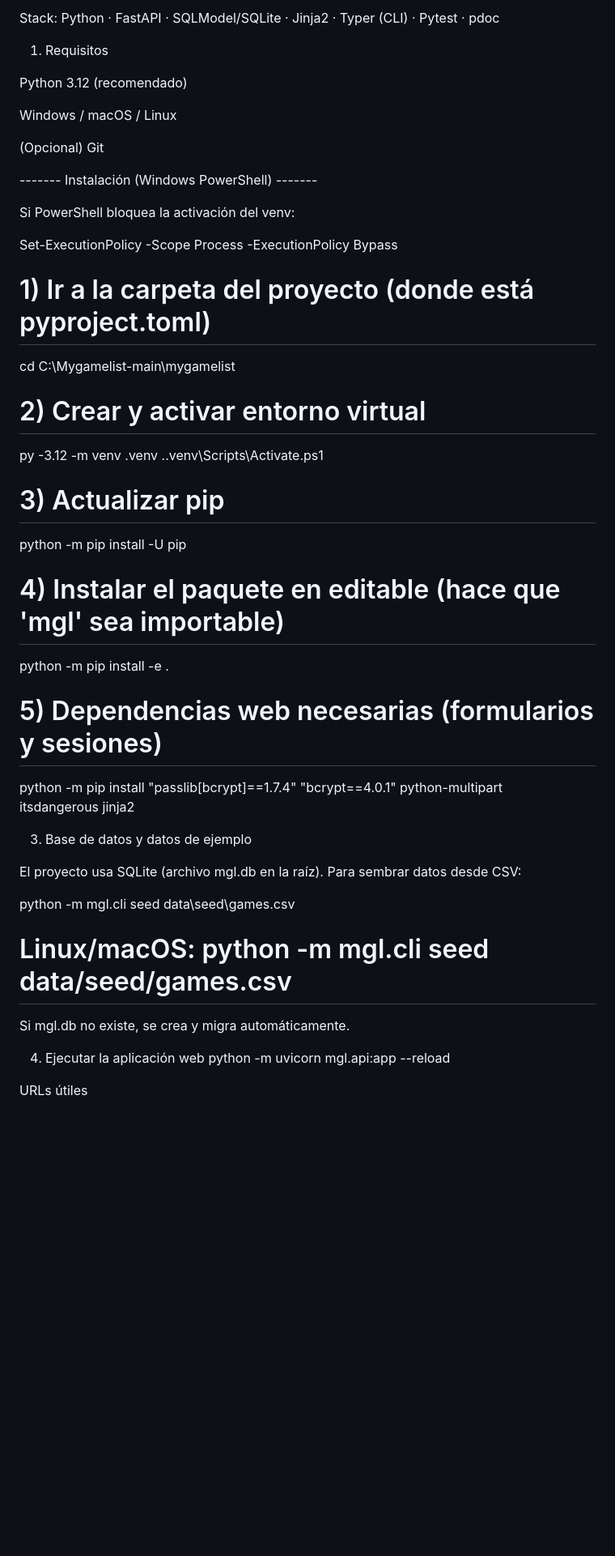
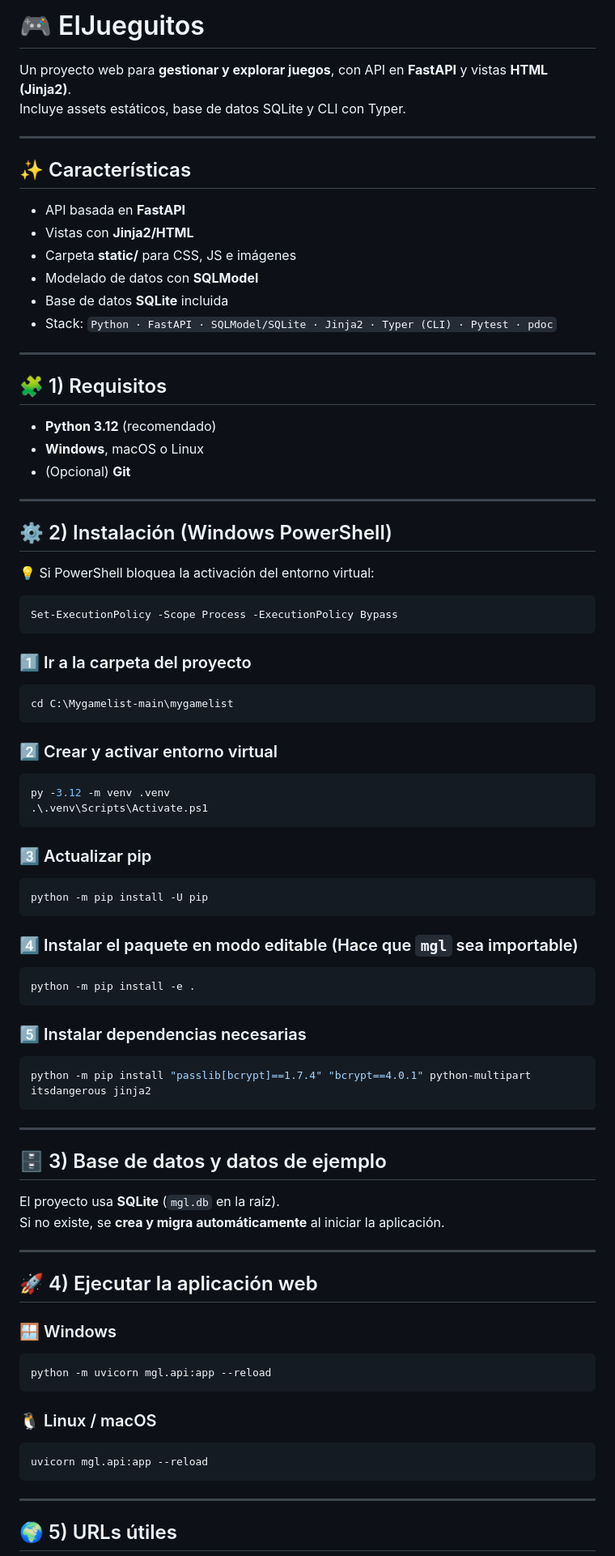
Before and after one commit to Fernanplays46/Mygamelist, a Markdown page: ElJueguitos/README.md, the part around one of its changes. Shown at 81% size. Drawn GitHub-style; blank space fills up the shorter version.

Commit message:
Revise README for clarity and completeness
Updated README.md to enhance project description and installation instructions.

````diff
--- a/ElJueguitos/README.md
+++ b/ElJueguitos/README.md
@@ -1,52 +1,86 @@
 
 
-Stack: Python · FastAPI · SQLModel/SQLite · Jinja2 · Typer (CLI) · Pytest · pdoc
+# 🎮 ElJueguitos
 
-1) Requisitos
+Un proyecto web para **gestionar y explorar juegos**, con API en **FastAPI** y vistas **HTML (Jinja2)**.
+Incluye assets estáticos, base de datos SQLite y CLI con Typer.
 
-Python 3.12 (recomendado)
+---
 
-Windows / macOS / Linux
+## ✨ Características
 
-(Opcional) Git
+- API basada en **FastAPI**
+- Vistas con **Jinja2/HTML**
+- Carpeta **static/** para CSS, JS e imágenes
+- Modelado de datos con **SQLModel**
+- Base de datos **SQLite** incluida
+- Stack: `Python · FastAPI · SQLModel/SQLite · Jinja2 · Typer (CLI) · Pytest · pdoc`
 
- ------- Instalación (Windows PowerShell) -------
+---
 
-Si PowerShell bloquea la activación del venv:
+## 🧩 1) Requisitos
 
+- **Python 3.12** (recomendado)
+- **Windows**, macOS o Linux
+- (Opcional) **Git**
+
+---
+
+## ⚙️ 2) Instalación (Windows PowerShell)
+
+💡 Si PowerShell bloquea la activación del entorno virtual:
+```powershell
 Set-ExecutionPolicy -Scope Process -ExecutionPolicy Bypass
+```
 
-# 1) Ir a la carpeta del proyecto (donde está pyproject.toml)
+### 1️⃣ Ir a la carpeta del proyecto
+```powershell
 cd C:\Mygamelist-main\mygamelist
+```
 
-# 2) Crear y activar entorno virtual
+### 2️⃣ Crear y activar entorno virtual
+```powershell
 py -3.12 -m venv .venv
 .\.venv\Scripts\Activate.ps1
+```
 
-# 3) Actualizar pip
+### 3️⃣ Actualizar pip
+```powershell
 python -m pip install -U pip
+```
 
-# 4) Instalar el paquete en editable (hace que 'mgl' sea importable)
+### 4️⃣ Instalar el paquete en modo editable  (Hace que `mgl` sea importable)
+```powershell
 python -m pip install -e .
+```
 
-# 5) Dependencias web necesarias (formularios y sesiones)
-python -m pip install "passlib[bcrypt]==1.7.4" "bcrypt==4.0.1" python-multipart itsdangerous jinja2
+### 5️⃣ Instalar dependencias necesarias
+```powershell
+python -m pip install "passlib[bcrypt]==1.7.4" "bcrypt==4.0.1" python-multipart itsdangerous jinja2
+```
 
+---
 
-3) Base de datos y datos de ejemplo
+## 🗄️ 3) Base de datos y datos de ejemplo
 
-El proyecto usa SQLite (archivo mgl.db en la raíz).
-Para sembrar datos desde CSV:
+El proyecto usa **SQLite** (`mgl.db` en la raíz).
+Si no existe, se **crea y migra automáticamente** al iniciar la aplicación.
 
-python -m mgl.cli seed data\seed\games.csv
-# Linux/macOS: python -m mgl.cli seed data/seed/games.csv
+---
 
+## 🚀 4) Ejecutar la aplicación web
 
-Si mgl.db no existe, se crea y migra automáticamente.
+### 🪟 Windows
+```powershell
+python -m uvicorn mgl.api:app --reload
+```
 
-4) Ejecutar la aplicación web
-python -m uvicorn mgl.api:app --reload
+### 🐧 Linux / macOS
+```bash
+uvicorn mgl.api:app --reload
+```
 
+---
 
-URLs útiles
+## 🌍 5) URLs útiles
 
````
Also changed, not shown: other parts of ElJueguitos/README.md (+125 -49 lines).
